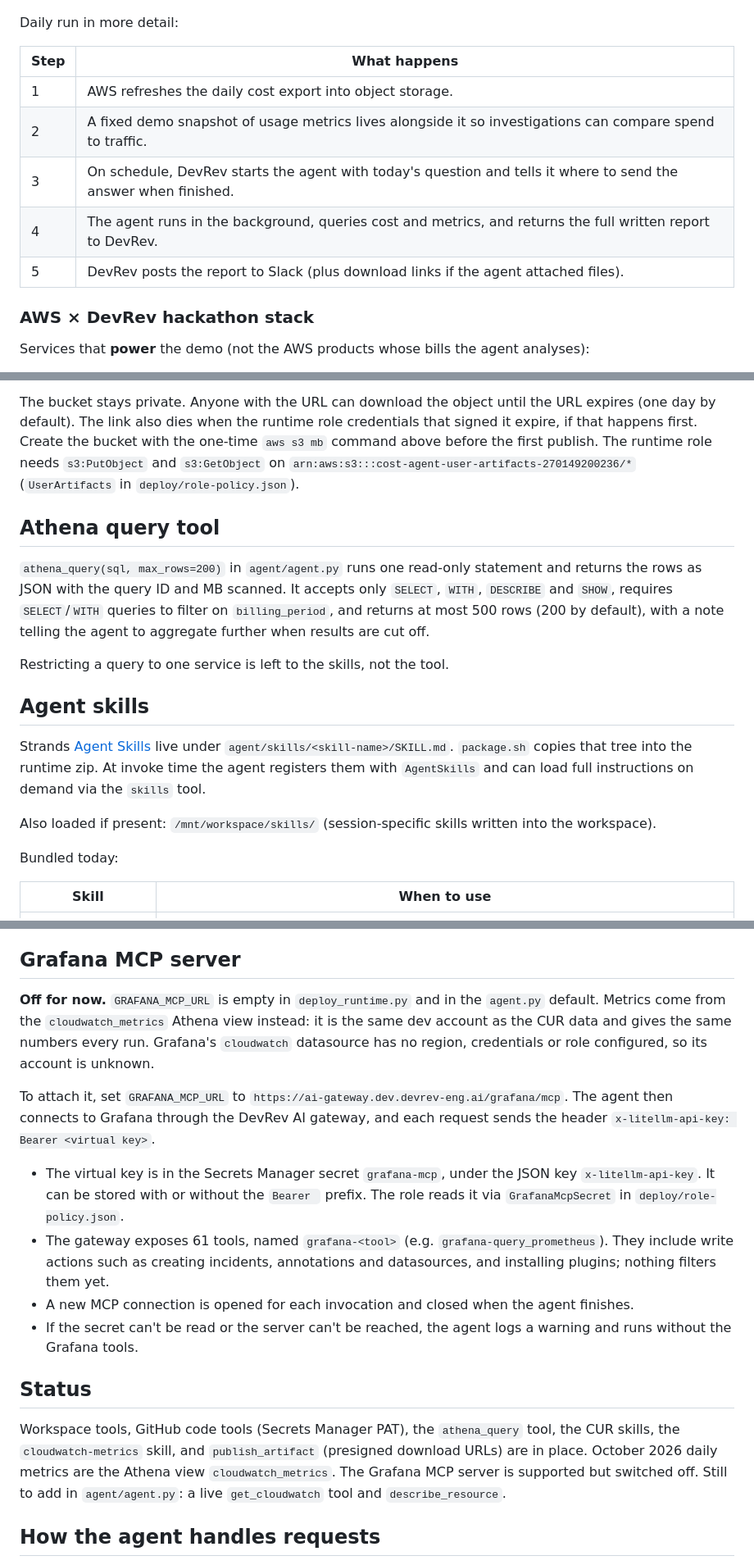
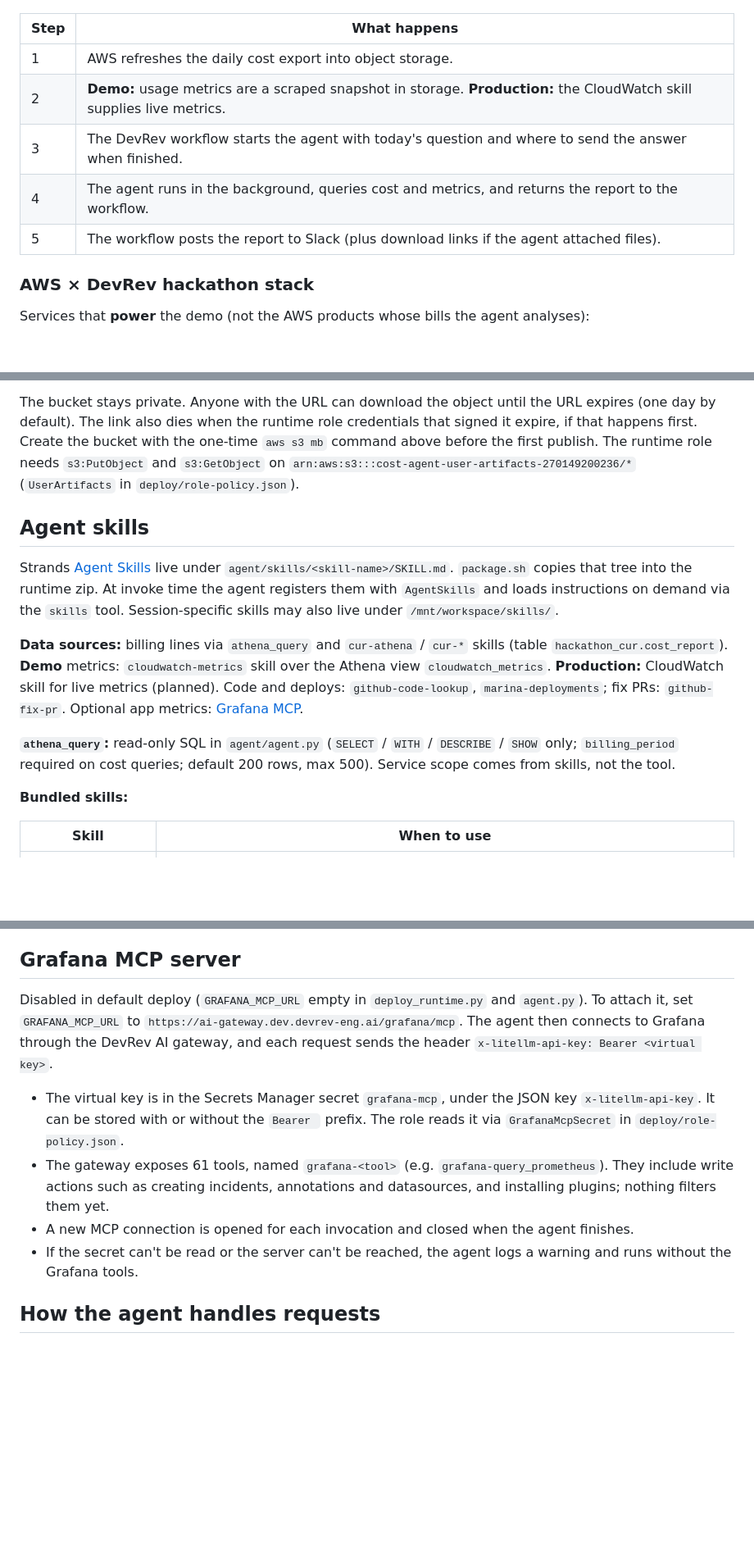
Before and after one commit to kartik-mudgal/cost-attribution, a Markdown page: README.md, 3 parts joined by grey strips. Shown at 82% size. Rendered like a GitHub page; blank space fills up the shorter version.

````diff
--- a/README.md
+++ b/README.md
@@ -45,14 +44,12 @@ flowchart TB
 ```
-
-Daily run in more detail:
 
 | Step | What happens |
 | --- | --- |
 | 1 | AWS refreshes the daily cost export into object storage. |
-| 2 | A fixed demo snapshot of usage metrics lives alongside it so investigations can compare spend to traffic. |
-| 3 | On schedule, DevRev starts the agent with today's question and tells it where to send the answer when finished. |
-| 4 | The agent runs in the background, queries cost and metrics, and returns the full written report to DevRev. |
-| 5 | DevRev posts the report to Slack (plus download links if the agent attached files). |
+| 2 | **Demo:** usage metrics are a scraped snapshot in storage. **Production:** the CloudWatch skill supplies live metrics. |
+| 3 | The DevRev workflow starts the agent with today's question and where to send the answer when finished. |
+| 4 | The agent runs in the background, queries cost and metrics, and returns the report to the workflow. |
+| 5 | The workflow posts the report to Slack (plus download links if the agent attached files). |
 
 ### AWS × DevRev hackathon stack
 
@@ -368,25 +327,23 @@ before the first publish. The runtime role needs `s3:PutObject` and `s3:GetObjec
 `arn:aws:s3:::cost-agent-user-artifacts-270149200236/*` (`UserArtifacts` in
 `deploy/role-policy.json`).
 
-## Athena query tool
-
-`athena_query(sql, max_rows=200)` in `agent/agent.py` runs one read-only statement and returns the
-rows as JSON with the query ID and MB scanned. It accepts only `SELECT`, `WITH`, `DESCRIBE` and
-`SHOW`, requires `SELECT`/`WITH` queries to filter on `billing_period`, and returns at most 500 rows
-(200 by default), with a note telling the agent to aggregate further when results are cut off.
-
-Restricting a query to one service is left to the skills, not the tool.
-
 ## Agent skills
 
 Strands [Agent Skills](https://strandsagents.com/docs/user-guide/concepts/plugins/skills/) live under
 `agent/skills/<skill-name>/SKILL.md`. `package.sh` copies that tree into the runtime zip. At invoke
-time the agent registers them with `AgentSkills` and can load full instructions on demand via the
-`skills` tool.
+time the agent registers them with `AgentSkills` and loads instructions on demand via the `skills`
+tool. Session-specific skills may also live under `/mnt/workspace/skills/`.
 
-Also loaded if present: `/mnt/workspace/skills/` (session-specific skills written into the workspace).
+**Data sources:** billing lines via `athena_query` and `cur-athena` / `cur-*` skills (table
+`hackathon_cur.cost_report`). **Demo** metrics: `cloudwatch-metrics` skill over the Athena view
+`cloudwatch_metrics`. **Production:** CloudWatch skill for live metrics (planned). Code and deploys:
+`github-code-lookup`, `marina-deployments`; fix PRs: `github-fix-pr`. Optional app metrics: [Grafana MCP](#grafana-mcp-server).
 
-Bundled today:
+**`athena_query`:** read-only SQL in `agent/agent.py` (`SELECT` / `WITH` / `DESCRIBE` / `SHOW` only;
+`billing_period` required on cost queries; default 200 rows, max 500). Service scope comes from
+skills, not the tool.
+
+**Bundled skills:**
 
 | Skill | When to use |
 | --- | --- |
@@ -432,12 +389,8 @@ public HTTPS URL so the PAT is not left in `.git/config`. PRs use the GitHub RES
 
 ## Grafana MCP server
 
-**Off for now.** `GRAFANA_MCP_URL` is empty in `deploy_runtime.py` and in the `agent.py`
-default. Metrics come from the `cloudwatch_metrics` Athena view instead: it is the same dev
-account as the CUR data and gives the same numbers every run. Grafana's `cloudwatch`
-datasource has no region, credentials or role configured, so its account is unknown.
-
-To attach it, set `GRAFANA_MCP_URL` to `https://ai-gateway.dev.devrev-eng.ai/grafana/mcp`.
+Disabled in default deploy (`GRAFANA_MCP_URL` empty in `deploy_runtime.py` and `agent.py`). To
+attach it, set `GRAFANA_MCP_URL` to `https://ai-gateway.dev.devrev-eng.ai/grafana/mcp`.
 The agent then connects to Grafana through the DevRev AI gateway, and each request sends the
 header `x-litellm-api-key: Bearer <virtual key>`.
 
@@ -450,14 +403,6 @@ header `x-litellm-api-key: Bearer <virtual key>`.
 - A new MCP connection is opened for each invocation and closed when the agent finishes.
 - If the secret can't be read or the server can't be reached, the agent logs a warning and runs
   without the Grafana tools.
-
-## Status
-
-Workspace tools, GitHub code tools (Secrets Manager PAT), the `athena_query` tool, the CUR
-skills, the `cloudwatch-metrics` skill, and `publish_artifact` (presigned download URLs) are in
-place. October 2026 daily metrics are the Athena view `cloudwatch_metrics`. The Grafana MCP
-server is supported but switched off. Still to add in `agent/agent.py`: a live `get_cloudwatch`
-tool and `describe_resource`.
 
 ## How the agent handles requests
 
````
Also changed, not shown: other parts of README.md (+13 -52 lines).
